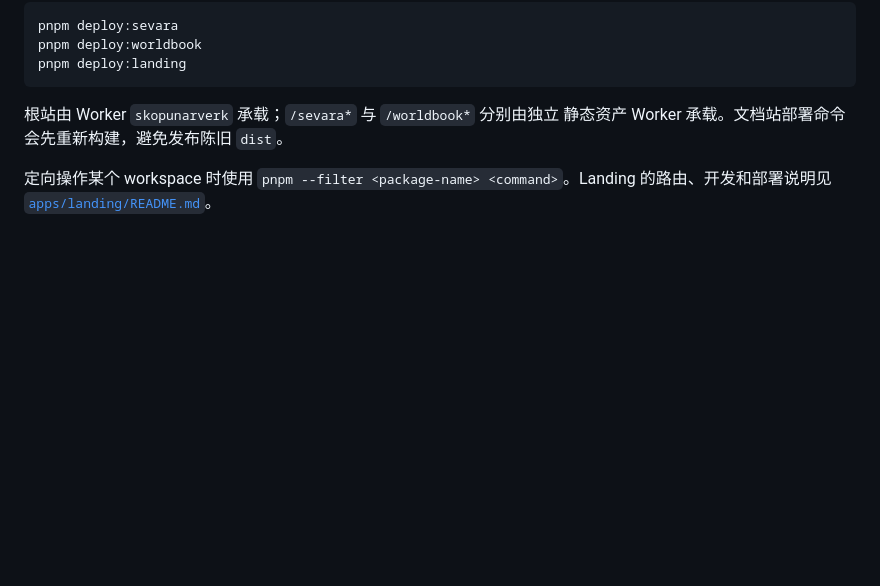
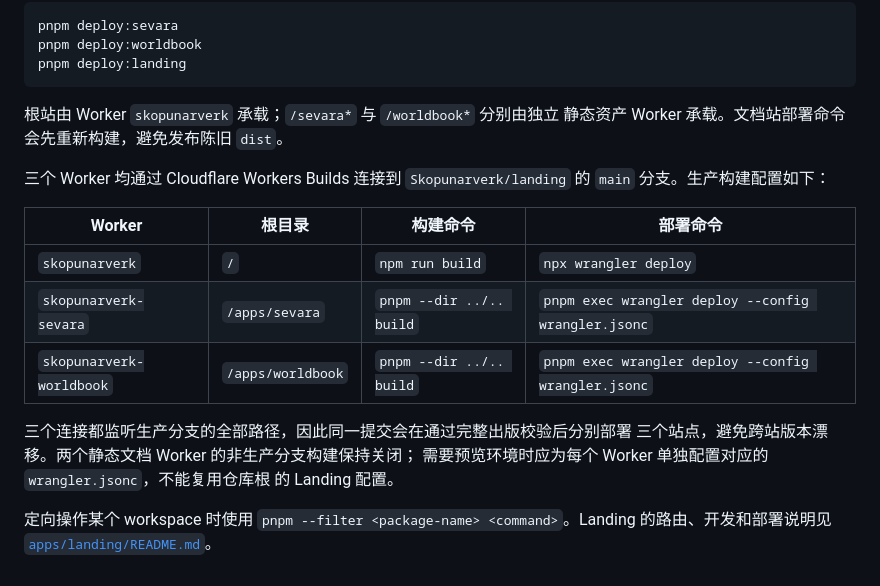
Before and after one commit to Skopunarverk/landing, a Markdown page: README.md, the part around the change. GitHub-like rendering; blank space fills up the shorter version.

Commit message:
docs: record multi-worker Cloudflare builds

```diff
--- a/README.md
+++ b/README.md
@@ -88,4 +88,18 @@ pnpm deploy:landing
 根站由 Worker `skopunarverk` 承载；`/sevara*` 与 `/worldbook*` 分别由独立
 静态资产 Worker 承载。文档站部署命令会先重新构建，避免发布陈旧 `dist`。
 
+三个 Worker 均通过 Cloudflare Workers Builds 连接到 `Skopunarverk/landing`
+的 `main` 分支。生产构建配置如下：
+
+| Worker | 根目录 | 构建命令 | 部署命令 |
+| --- | --- | --- | --- |
+| `skopunarverk` | `/` | `npm run build` | `npx wrangler deploy` |
+| `skopunarverk-sevara` | `/apps/sevara` | `pnpm --dir ../.. build` | `pnpm exec wrangler deploy --config wrangler.jsonc` |
+| `skopunarverk-worldbook` | `/apps/worldbook` | `pnpm --dir ../.. build` | `pnpm exec wrangler deploy --config wrangler.jsonc` |
+
+三个连接都监听生产分支的全部路径，因此同一提交会在通过完整出版校验后分别部署
+三个站点，避免跨站版本漂移。两个静态文档 Worker 的非生产分支构建保持关闭；
+需要预览环境时应为每个 Worker 单独配置对应的 `wrangler.jsonc`，不能复用仓库根
+的 Landing 配置。
+
 定向操作某个 workspace 时使用 `pnpm --filter <package-name> <command>`。Landing 的路由、开发和部署说明见 [`apps/landing/README.md`](apps/landing/README.md)。
```
